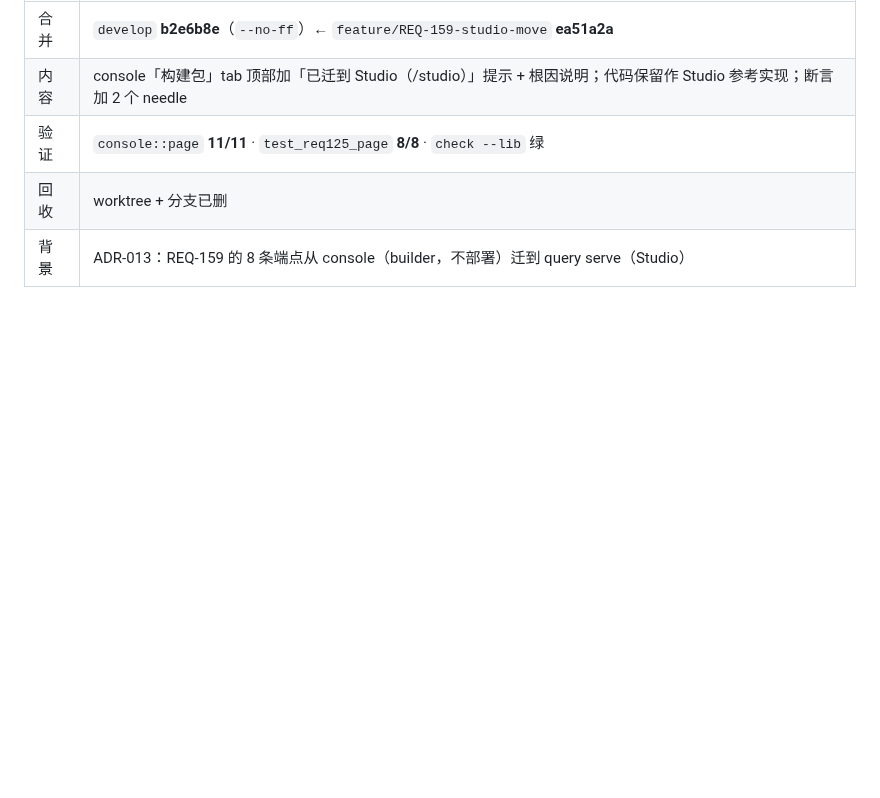
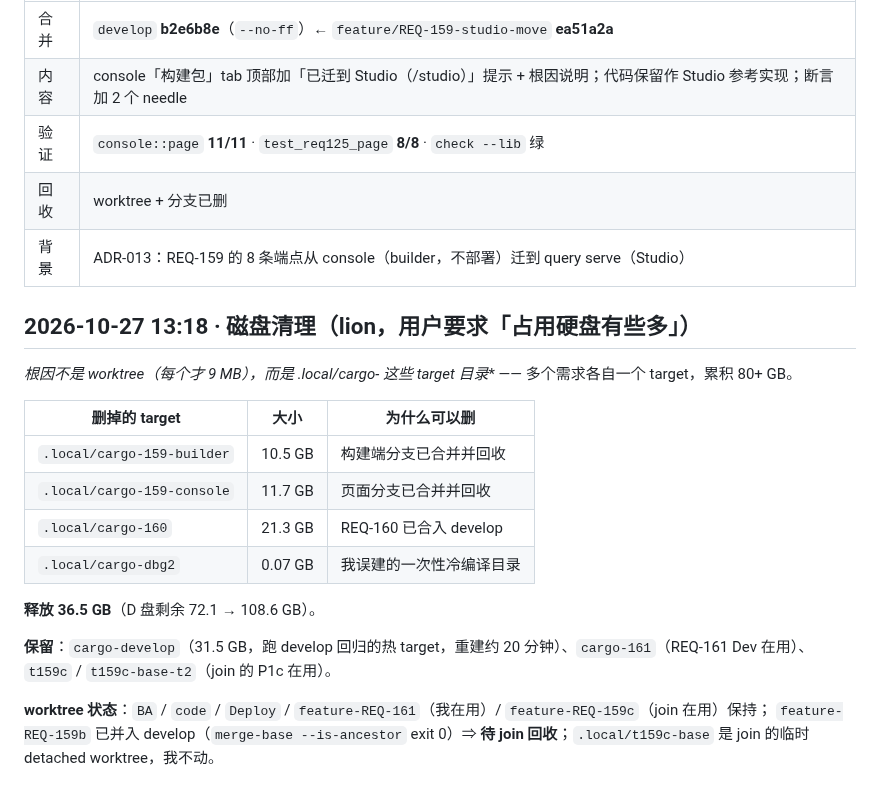
Before and after one commit to myg133/an_onto_demo, a Markdown page: dispatch/cleanup-log.md, the part around the change. GitHub-like rendering; blank space fills up the shorter version.

Commit message:
[BA] 磁盘清理：删 4 个过期 cargo target（cargo-159-builder/console、cargo-160、cargo-dbg2）释放 36.5 GB；记录根因是「每需求一个 target」而非 worktree（每个仅 9MB）；保留 cargo-develop 热 target 与 join 在用的 t159c (关联: REQ-161) [session: ba-lion-michael-workstation-49056-20261027-094244]

```diff
--- a/dispatch/cleanup-log.md
+++ b/dispatch/cleanup-log.md
@@ -496,3 +496,21 @@
 | 验证 | `console::page` **11/11** · `test_req125_page` **8/8** · `check --lib` 绿 |
 | 回收 | worktree + 分支已删 |
 | 背景 | ADR-013：REQ-159 的 8 条端点从 console（builder，不部署）迁到 query serve（Studio） |
+
+## 2026-10-27 13:18 · 磁盘清理（lion，用户要求「占用硬盘有些多」）
+
+**根因不是 worktree（每个才 9 MB），而是 .local/cargo-* 这些 target 目录** —— 多个需求各自一个 target，累积 80+ GB。
+
+| 删掉的 target | 大小 | 为什么可以删 |
+| --- | --- | --- |
+| `.local/cargo-159-builder` | 10.5 GB | 构建端分支已合并并回收 |
+| `.local/cargo-159-console` | 11.7 GB | 页面分支已合并并回收 |
+| `.local/cargo-160` | 21.3 GB | REQ-160 已合入 develop |
+| `.local/cargo-dbg2` | 0.07 GB | 我误建的一次性冷编译目录 |
+
+**释放 36.5 GB**（D 盘剩余 72.1 → 108.6 GB）。
+
+**保留**：`cargo-develop`（31.5 GB，跑 develop 回归的热 target，重建约 20 分钟）、`cargo-161`（REQ-161 Dev 在用）、`t159c` / `t159c-base-t2`（join 的 P1c 在用）。
+
+**worktree 状态**：`BA` / `code` / `Deploy` / `feature-REQ-161`（我在用）/ `feature-REQ-159c`（join 在用）保持；
+`feature-REQ-159b` 已并入 develop（`merge-base --is-ancestor` exit 0）⇒ **待 join 回收**；`.local/t159c-base` 是 join 的临时 detached worktree，我不动。
```
